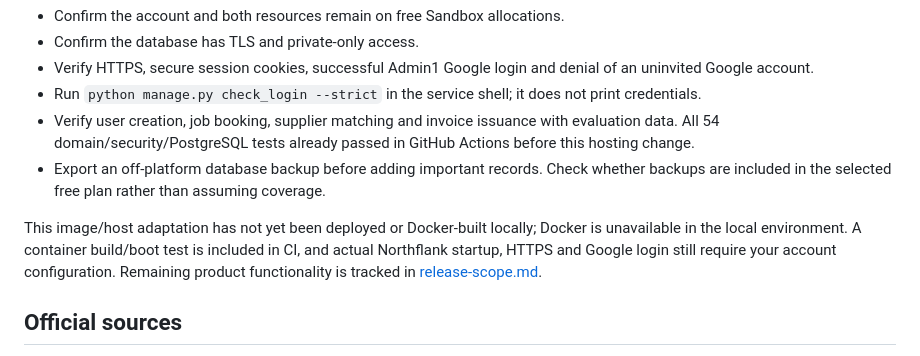
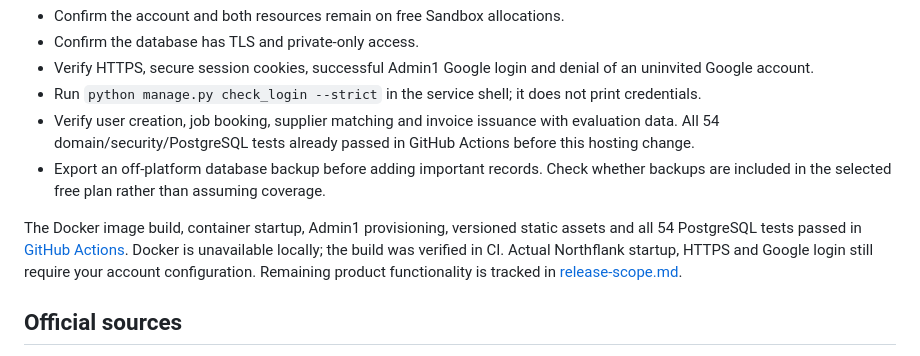
Before and after one commit to flyingpensil/Binderclip, a Markdown page: docs/free-hosting.md, the part around the change. Rendered like a GitHub page.

Commit message:
Record passing free-hosting container verification

```diff
--- a/docs/free-hosting.md
+++ b/docs/free-hosting.md
@@ -89,7 +89,7 @@ No changes to the public page are needed just to switch providers: it already ac
 - Verify user creation, job booking, supplier matching and invoice issuance with evaluation data. All 54 domain/security/PostgreSQL tests already passed in GitHub Actions before this hosting change.
 - Export an off-platform database backup before adding important records. Check whether backups are included in the selected free plan rather than assuming coverage.
 
-This image/host adaptation has not yet been deployed or Docker-built locally; Docker is unavailable in the local environment. A container build/boot test is included in CI, and actual Northflank startup, HTTPS and Google login still require your account configuration. Remaining product functionality is tracked in [release-scope.md](release-scope.md).
+The Docker image build, container startup, Admin1 provisioning, versioned static assets and all 54 PostgreSQL tests passed in [GitHub Actions](https://github.com/flyingpensil/Binderclip/actions/runs/40463613836). Docker is unavailable locally; the build was verified in CI. Actual Northflank startup, HTTPS and Google login still require your account configuration. Remaining product functionality is tracked in [release-scope.md](release-scope.md).
 
 ## Official sources
 
```
